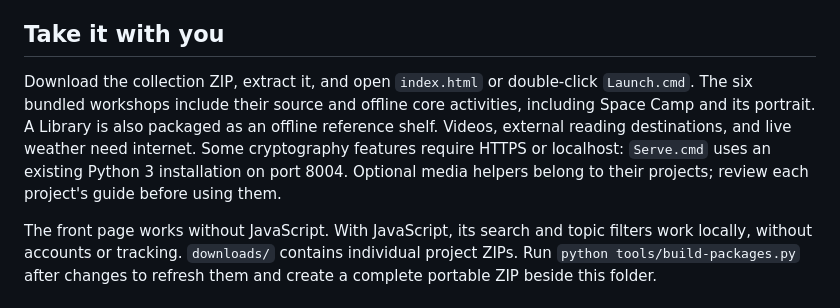
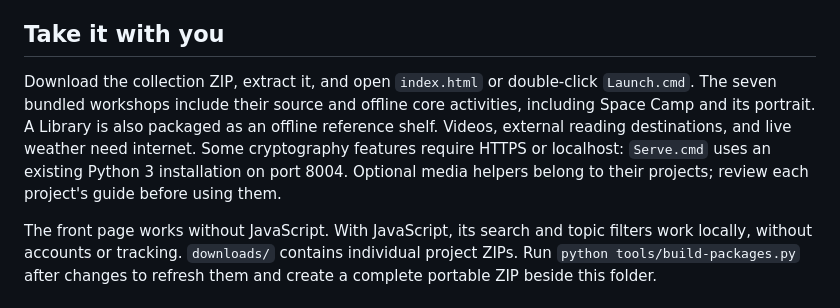
Before and after one commit to caeled/everyday-cool, a Markdown page: README.md, the part around the change. Rendered like a GitHub page.

```diff
--- a/README.md
+++ b/README.md
@@ -24,7 +24,7 @@ Space Camp and A Library were supplied by Steven as files on 6 October 2026. The
 
 ## Take it with you
 
-Download the collection ZIP, extract it, and open `index.html` or double-click `Launch.cmd`. The six bundled workshops include their source and offline core activities, including Space Camp and its portrait. A Library is also packaged as an offline reference shelf. Videos, external reading destinations, and live weather need internet. Some cryptography features require HTTPS or localhost: `Serve.cmd` uses an existing Python 3 installation on port 8004. Optional media helpers belong to their projects; review each project's guide before using them.
+Download the collection ZIP, extract it, and open `index.html` or double-click `Launch.cmd`. The seven bundled workshops include their source and offline core activities, including Space Camp and its portrait. A Library is also packaged as an offline reference shelf. Videos, external reading destinations, and live weather need internet. Some cryptography features require HTTPS or localhost: `Serve.cmd` uses an existing Python 3 installation on port 8004. Optional media helpers belong to their projects; review each project's guide before using them.
 
 The front page works without JavaScript. With JavaScript, its search and topic filters work locally, without accounts or tracking. `downloads/` contains individual project ZIPs. Run `python tools/build-packages.py` after changes to refresh them and create a complete portable ZIP beside this folder.
 
```
